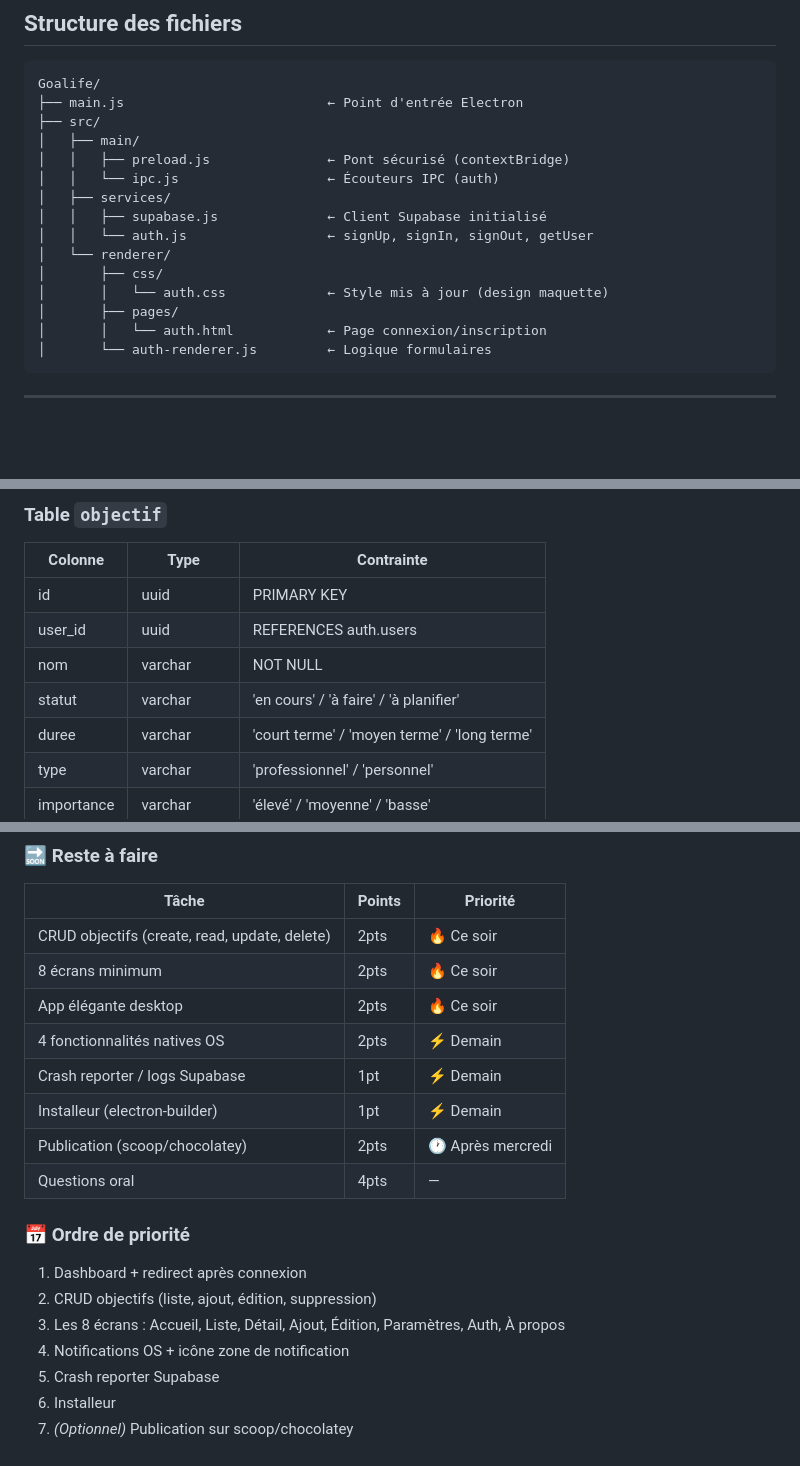
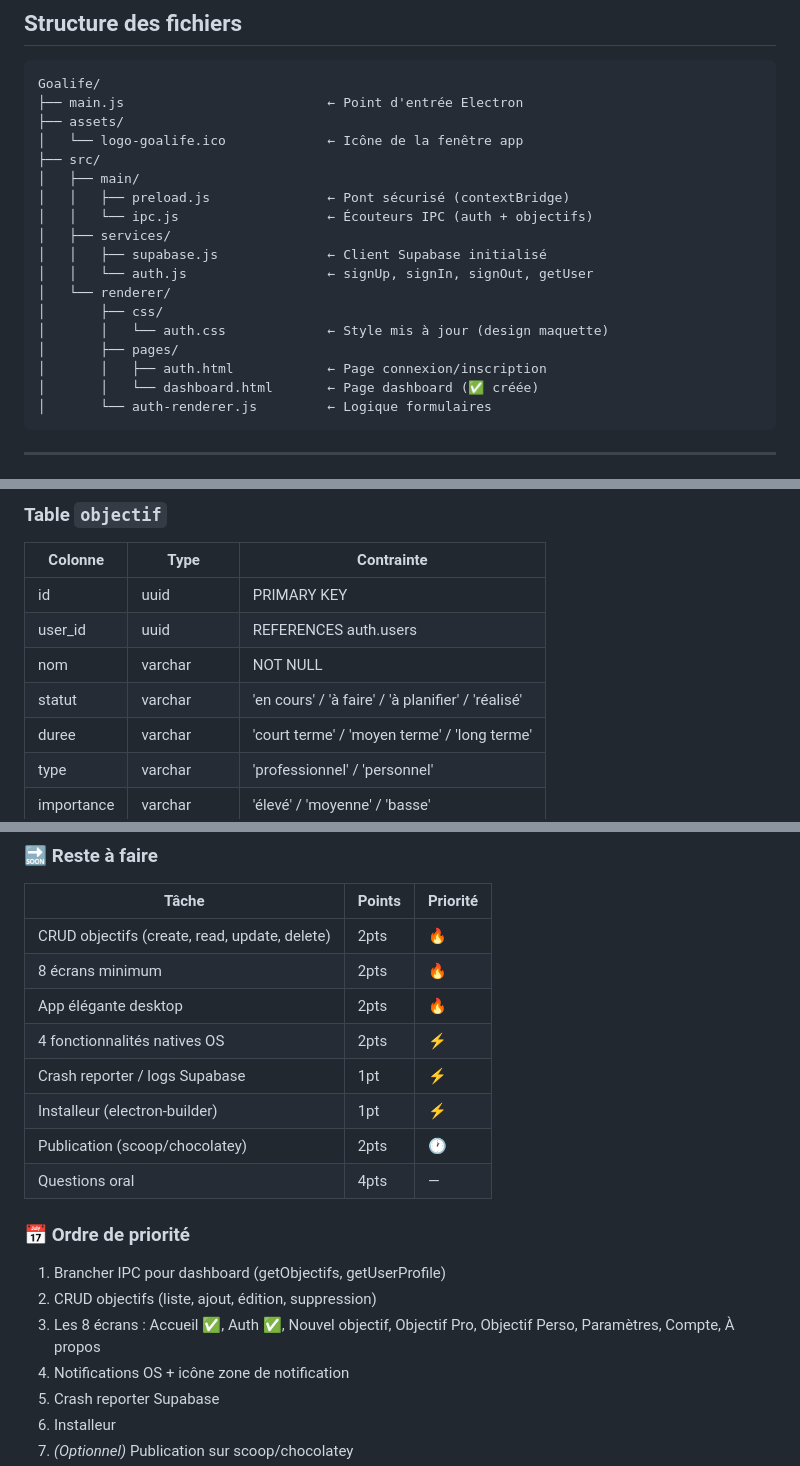
Before and after one commit to angele-vandamme/Goalife, a Markdown page: goalife-synthese.md, 3 parts joined by grey strips. GitHub-like rendering; blank space fills up the shorter version.

````diff
--- a/goalife-synthese.md
+++ b/goalife-synthese.md
@@ -11,10 +11,12 @@
 ```
 Goalife/
 ├── main.js                          ← Point d'entrée Electron
+├── assets/
+│   └── logo-goalife.ico             ← Icône de la fenêtre app
 ├── src/
 │   ├── main/
 │   │   ├── preload.js               ← Pont sécurisé (contextBridge)
-│   │   └── ipc.js                   ← Écouteurs IPC (auth)
+│   │   └── ipc.js                   ← Écouteurs IPC (auth + objectifs)
 │   ├── services/
 │   │   ├── supabase.js              ← Client Supabase initialisé
 │   │   └── auth.js                  ← signUp, signIn, signOut, getUser
@@ -22,7 +24,8 @@ Goalife/
 │       ├── css/
 │       │   └── auth.css             ← Style mis à jour (design maquette)
 │       ├── pages/
-│       │   └── auth.html            ← Page connexion/inscription
+│       │   ├── auth.html            ← Page connexion/inscription
+│       │   └── dashboard.html       ← Page dashboard (✅ créée)
 │       └── auth-renderer.js         ← Logique formulaires
 ```
 
@@ -44,7 +47,7 @@ Goalife/
 | id | uuid | PRIMARY KEY |
 | user_id | uuid | REFERENCES auth.users |
 | nom | varchar | NOT NULL |
-| statut | varchar | 'en cours' / 'à faire' / 'à planifier' |
+| statut | varchar | 'en cours' / 'à faire' / 'à planifier' / 'réalisé' |
 | duree | varchar | 'court terme' / 'moyen terme' / 'long terme' |
 | type | varchar | 'professionnel' / 'personnel' |
 | importance | varchar | 'élevé' / 'moyenne' / 'basse' |
@@ -102,19 +130,19 @@ Goalife/
 
 | Tâche | Points | Priorité |
 |-------|--------|----------|
-| CRUD objectifs (create, read, update, delete) | 2pts | 🔥 Ce soir |
-| 8 écrans minimum | 2pts | 🔥 Ce soir |
-| App élégante desktop | 2pts | 🔥 Ce soir |
-| 4 fonctionnalités natives OS | 2pts | ⚡ Demain |
-| Crash reporter / logs Supabase | 1pt | ⚡ Demain |
-| Installeur (electron-builder) | 1pt | ⚡ Demain |
-| Publication (scoop/chocolatey) | 2pts | 🕐 Après mercredi |
+| CRUD objectifs (create, read, update, delete) | 2pts | 🔥 |
+| 8 écrans minimum | 2pts | 🔥 |
+| App élégante desktop | 2pts | 🔥 |
+| 4 fonctionnalités natives OS | 2pts | ⚡ |
+| Crash reporter / logs Supabase | 1pt | ⚡ |
+| Installeur (electron-builder) | 1pt | ⚡ |
+| Publication (scoop/chocolatey) | 2pts | 🕐 |
 | Questions oral | 4pts | — |
 
 ### 📅 Ordre de priorité
-1. Dashboard + redirect après connexion
+1. Brancher IPC pour dashboard (getObjectifs, getUserProfile)
 2. CRUD objectifs (liste, ajout, édition, suppression)
-3. Les 8 écrans : Accueil, Liste, Détail, Ajout, Édition, Paramètres, Auth, À propos
+3. Les 8 écrans : Accueil ✅, Auth ✅, Nouvel objectif, Objectif Pro, Objectif Perso, Paramètres, Compte, À propos
 4. Notifications OS + icône zone de notification
 5. Crash reporter Supabase
 6. Installeur
````
Also changed, not shown: other parts of goalife-synthese.md (+36 -11 lines), derniere-session.md (added, +99 -0 lines).
